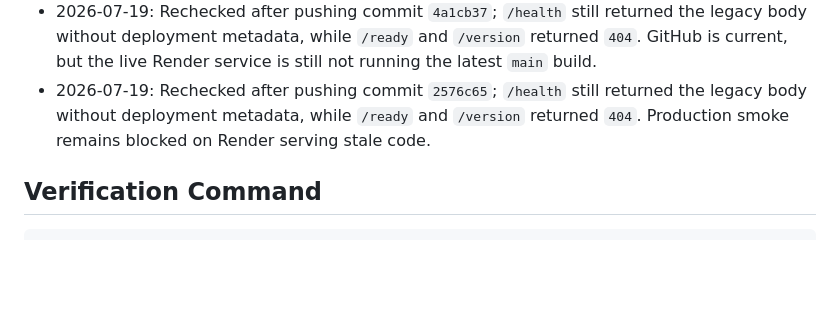
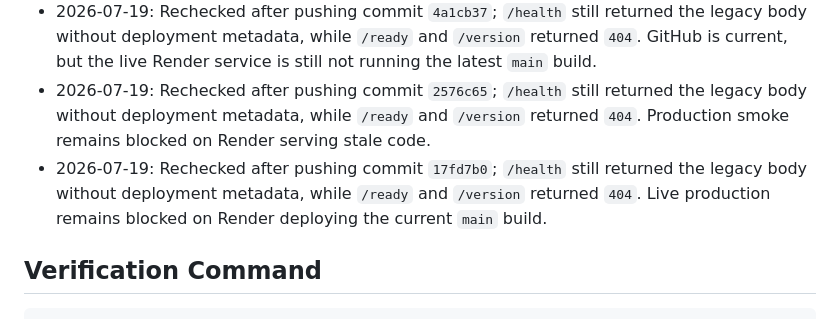
Before and after one commit to Sandeep-S01/TaxBot, a Markdown page: PRODUCTION_READINESS_TRACKER.md, the part around the change. Rendered like a GitHub page; blank space fills up the shorter version.

Commit message:
Record export helper production probe

```diff
--- a/PRODUCTION_READINESS_TRACKER.md
+++ b/PRODUCTION_READINESS_TRACKER.md
@@ -63,6 +63,7 @@ Target: raise each production-readiness area to about 8/10 before declaring the
 - 2026-07-19: Rechecked after pushing commit `75b6929` and adding `render.yaml`; `/health` returned `200`, while `/ready` and `/version` still returned `404`. The next required action is to confirm the existing Render service is connected to this repo/branch and using the repository build/start settings.
 - 2026-07-19: Rechecked after pushing commit `4a1cb37`; `/health` still returned the legacy body without deployment metadata, while `/ready` and `/version` returned `404`. GitHub is current, but the live Render service is still not running the latest `main` build.
 - 2026-07-19: Rechecked after pushing commit `2576c65`; `/health` still returned the legacy body without deployment metadata, while `/ready` and `/version` returned `404`. Production smoke remains blocked on Render serving stale code.
+- 2026-07-19: Rechecked after pushing commit `17fd7b0`; `/health` still returned the legacy body without deployment metadata, while `/ready` and `/version` returned `404`. Live production remains blocked on Render deploying the current `main` build.
 
 ## Verification Command
 
```
